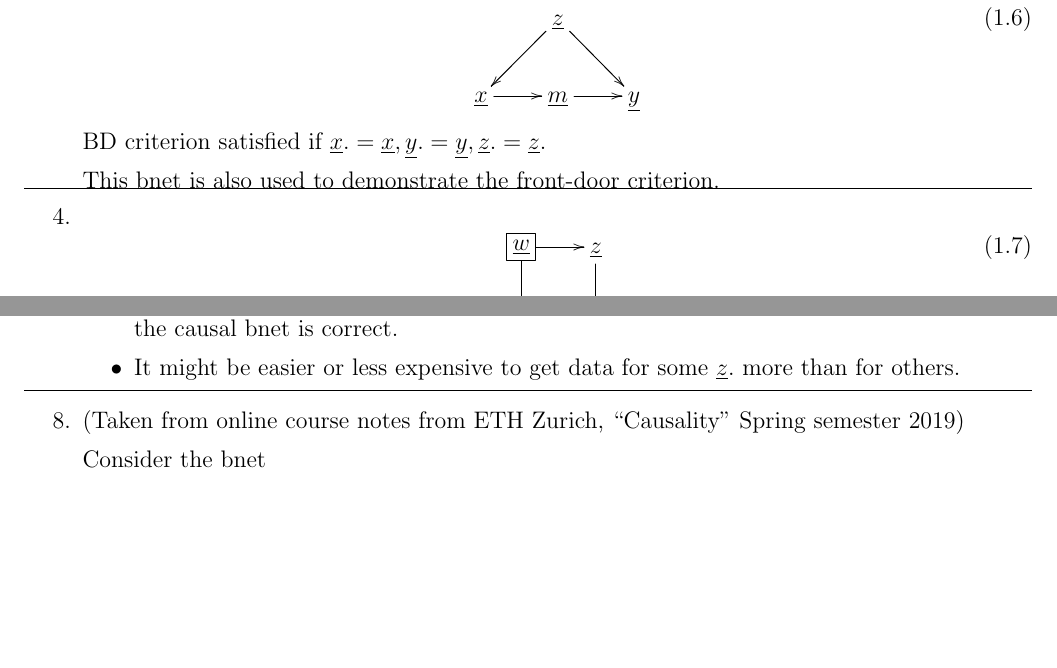
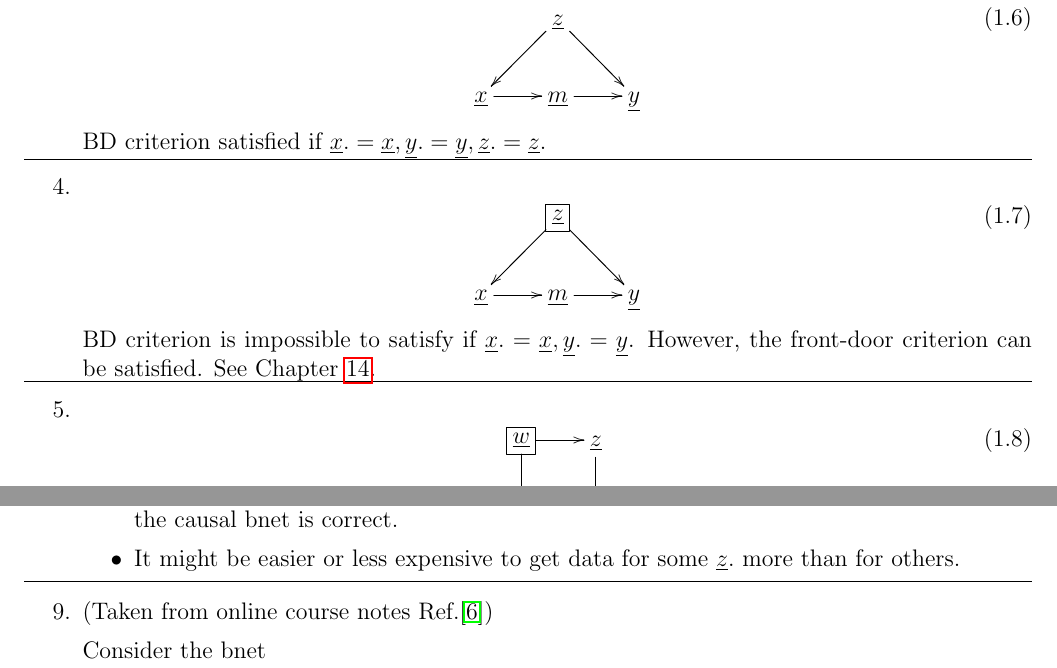
Before and after one commit to rrtucci/Bayesuvius, a LaTeX thesis (main.tex, which reads bdoor/bdoor.tex): two parts of pages 17 and 18 of 177, joined at a grey line, cut so that both start at the same text, the shorter picture padded with empty space. Compiled offline with pdfLaTeX.

Commit message:
new chapters on do-calculus and other causal ai topics

```diff
--- a/bdoor/bdoor.tex
+++ b/bdoor/bdoor.tex
@@ -87,10 +87,20 @@ the parents  of $\rvx.$.
 BD criterion satisfied if
 $\rvx.=\rvx, \rvy.=\rvy, \rvz.=\rvz$.
 
-This bnet
-is also used
-to demonstrate
-the front-door criterion.
+\hrule\item
+\beq
+\xymatrix{
+&*+[F]{\rvz}\ar[dl]\ar[dr]
+\\
+\rvx\ar[r]&\rvm\ar[r]&\rvy
+}
+\eeq
+BD criterion is
+impossible to satisfy if
+$\rvx.=\rvx, \rvy.=\rvy$.
+However, the front-door criterion can be
+satisfied. See Chapter
+\ref{chap-fdoor}.
 
 \hrule\item
 \beq
@@ -232,9 +242,7 @@ more than for others.
 
 \hrule
 \item (Taken from online course notes
-from ETH Zurich,
-``Causality"
-Spring semester 2019)
+Ref.\cite{ethz-causality})
 
 Consider the bnet
 
```
Also changed, not shown: references.bib (+7 -0 lines), main.pdf, bdoor/bdoor.tex (7 more changed lines).
